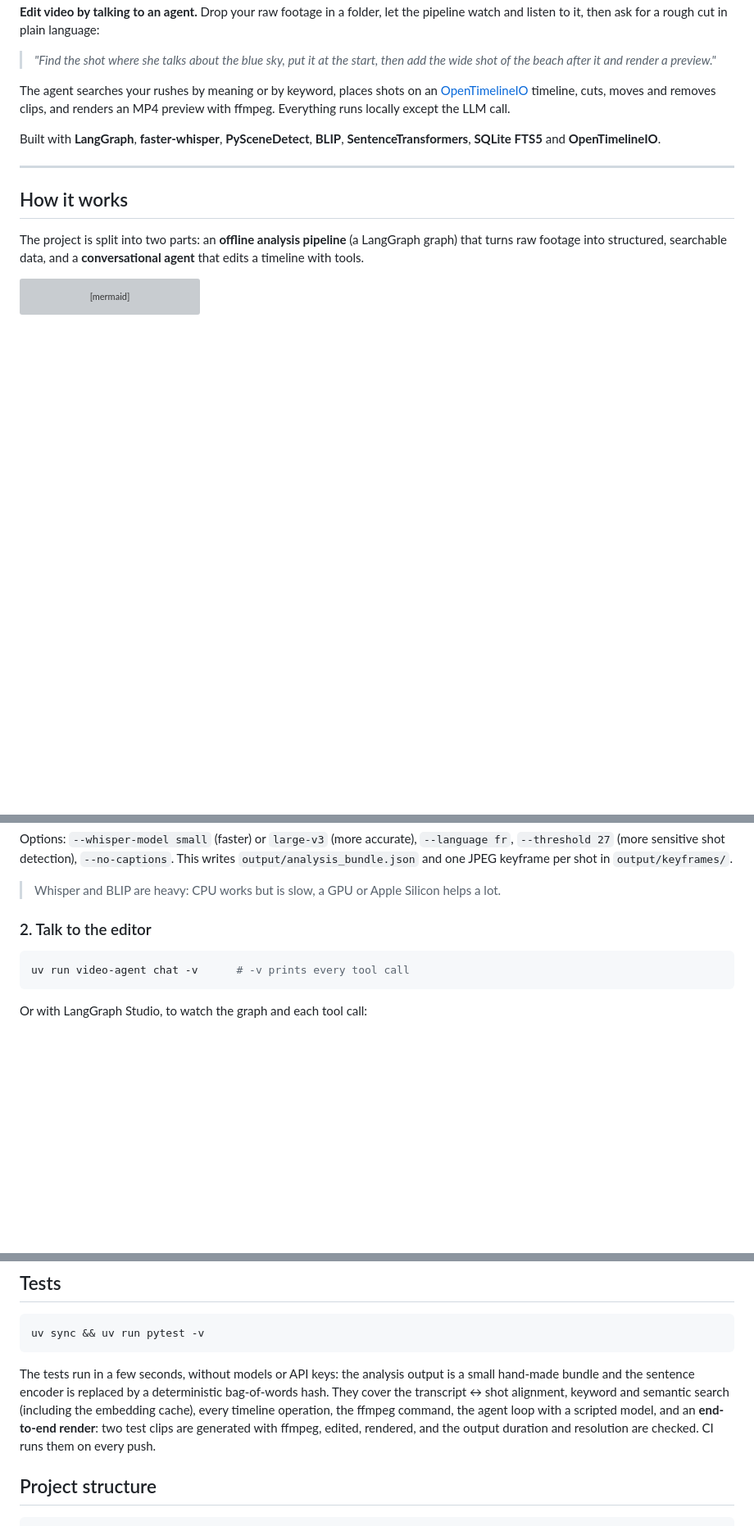
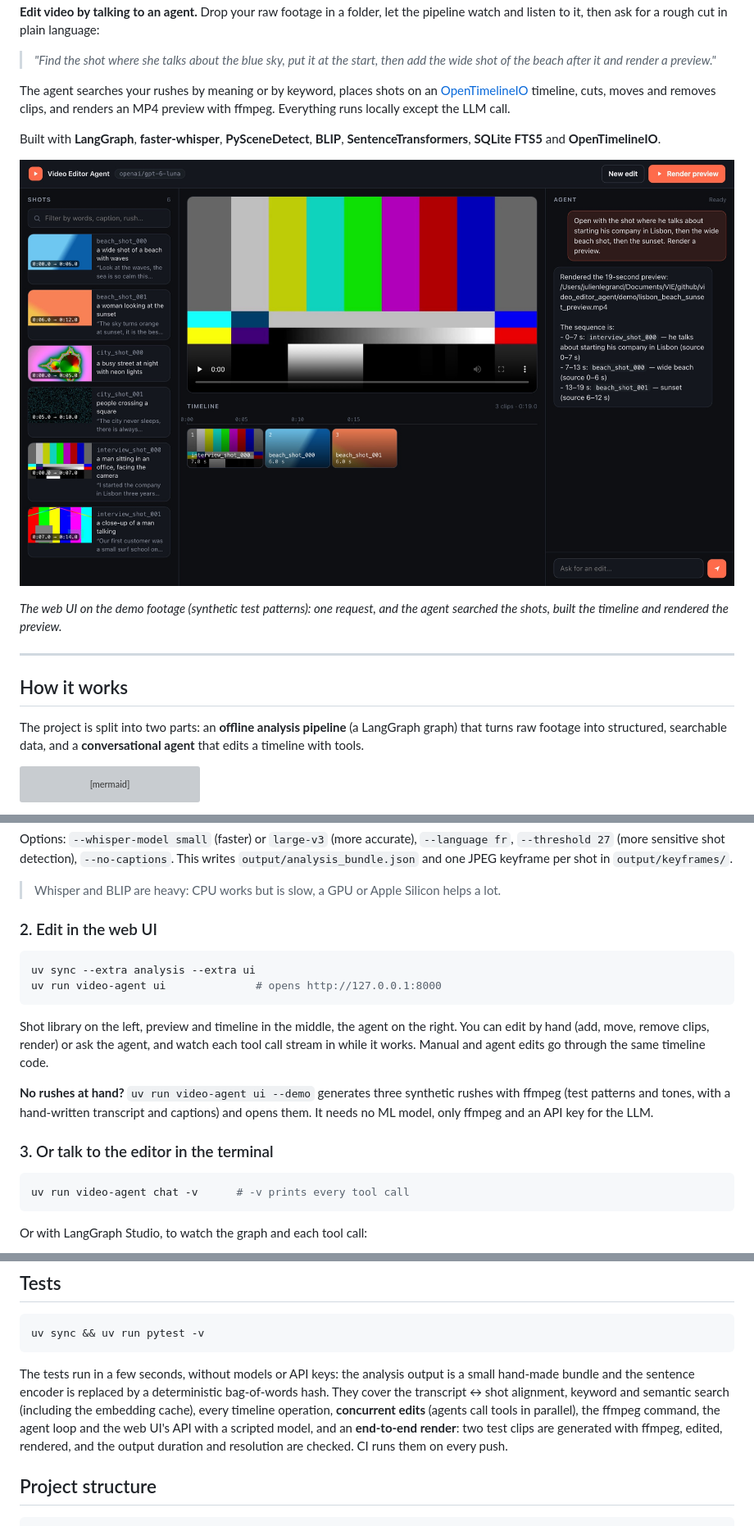
Before and after one commit to OdakK/video_editor_agent, a Markdown page: README.md, 3 parts joined by grey strips. Shown at 82% size. GitHub-like rendering; pictures changed too: docs/ui.jpg (added); blank space fills up the shorter version; grey boxes are pictures that could not be loaded.

````diff
--- a/README.md
+++ b/README.md
@@ -9,6 +9,10 @@
 The agent searches your rushes by meaning or by keyword, places shots on an [OpenTimelineIO](https://opentimelineio.readthedocs.io/) timeline, cuts, moves and removes clips, and renders an MP4 preview with ffmpeg. Everything runs locally except the LLM call.
 
 Built with **LangGraph**, **faster-whisper**, **PySceneDetect**, **BLIP**, **SentenceTransformers**, **SQLite FTS5** and **OpenTimelineIO**.
+
+![The web UI: shot library, preview player, timeline and the agent's chat](docs/ui.jpg)
+
+*The web UI on the demo footage (synthetic test patterns): one request, and the agent searched the shots, built the timeline and rendered the preview.*
 
 ---
 
@@ -93,7 +97,22 @@ This writes `output/analysis_bundle.json` and one JPEG keyframe per shot in `out
 
 > Whisper and BLIP are heavy: CPU works but is slow, a GPU or Apple Silicon helps a lot.
 
-### 2. Talk to the editor
+### 2. Edit in the web UI
+
+```bash
+uv sync --extra analysis --extra ui
+uv run video-agent ui              # opens http://127.0.0.1:8000
+```
+
+Shot library on the left, preview and timeline in the middle, the agent on the right. You can edit by hand
+(add, move, remove clips, render) or ask the agent, and watch each tool call stream in while it works.
+Manual and agent edits go through the same timeline code.
+
+**No rushes at hand?** `uv run video-agent ui --demo` generates three synthetic rushes with ffmpeg
+(test patterns and tones, with a hand-written transcript and captions) and opens them. It needs no
+ML model, only ffmpeg and an API key for the LLM.
+
+### 3. Or talk to the editor in the terminal
 
 ```bash
 uv run video-agent chat -v      # -v prints every tool call
@@ -119,7 +138,7 @@ Try requests like:
 uv sync && uv run pytest -v
 ```
 
-The tests run in a few seconds, without models or API keys: the analysis output is a small hand-made bundle and the sentence encoder is replaced by a deterministic bag-of-words hash. They cover the transcript ↔ shot alignment, keyword and semantic search (including the embedding cache), every timeline operation, the ffmpeg command, the agent loop with a scripted model, and an **end-to-end render**: two test clips are generated with ffmpeg, edited, rendered, and the output duration and resolution are checked. CI runs them on every push.
+The tests run in a few seconds, without models or API keys: the analysis output is a small hand-made bundle and the sentence encoder is replaced by a deterministic bag-of-words hash. They cover the transcript ↔ shot alignment, keyword and semantic search (including the embedding cache), every timeline operation, **concurrent edits** (agents call tools in parallel), the ffmpeg command, the agent loop and the web UI's API with a scripted model, and an **end-to-end render**: two test clips are generated with ffmpeg, edited, rendered, and the output duration and resolution are checked. CI runs them on every push.
 
 ## Project structure
 
````
Also changed, not shown: other parts of README.md (+4 -1 lines), 17 other files.
